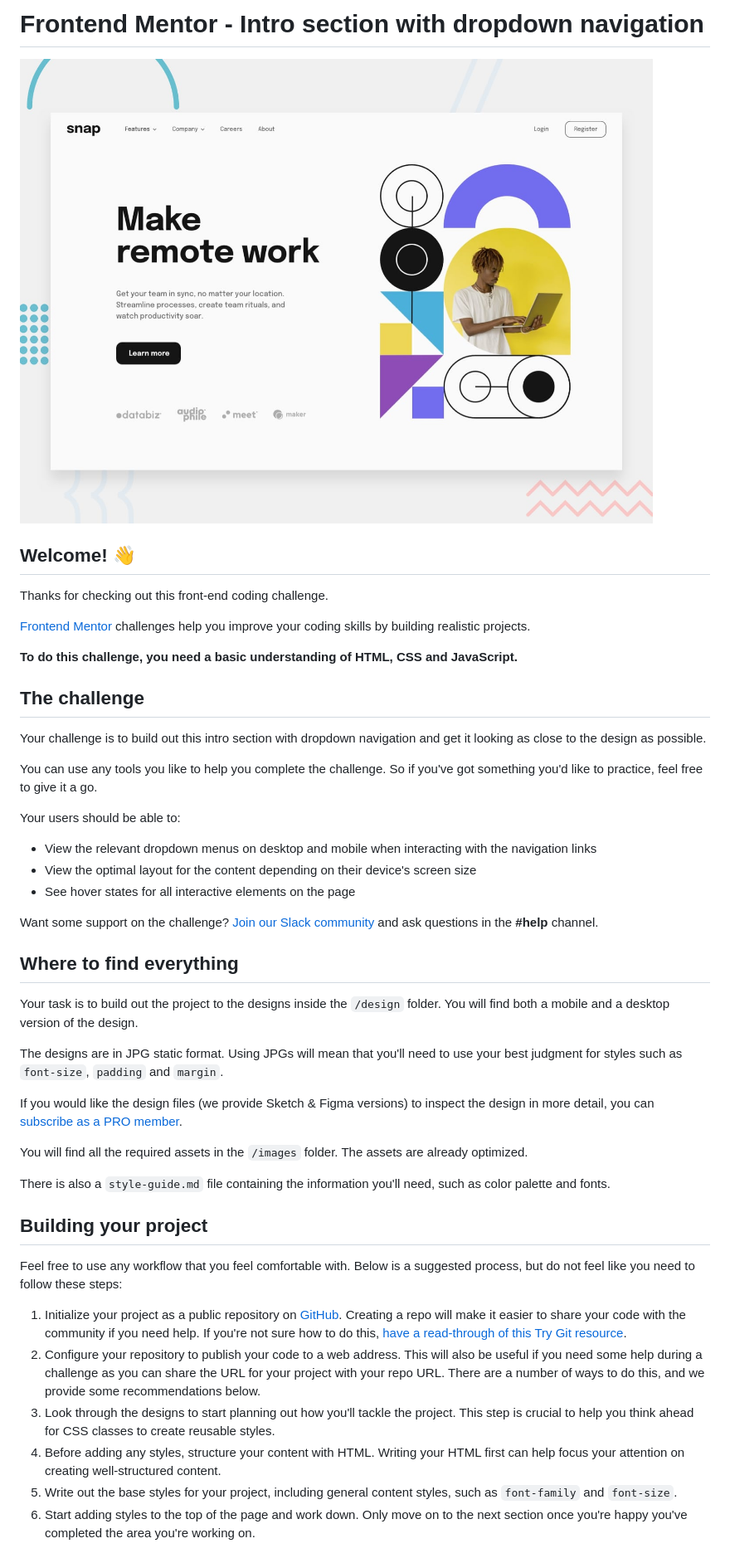
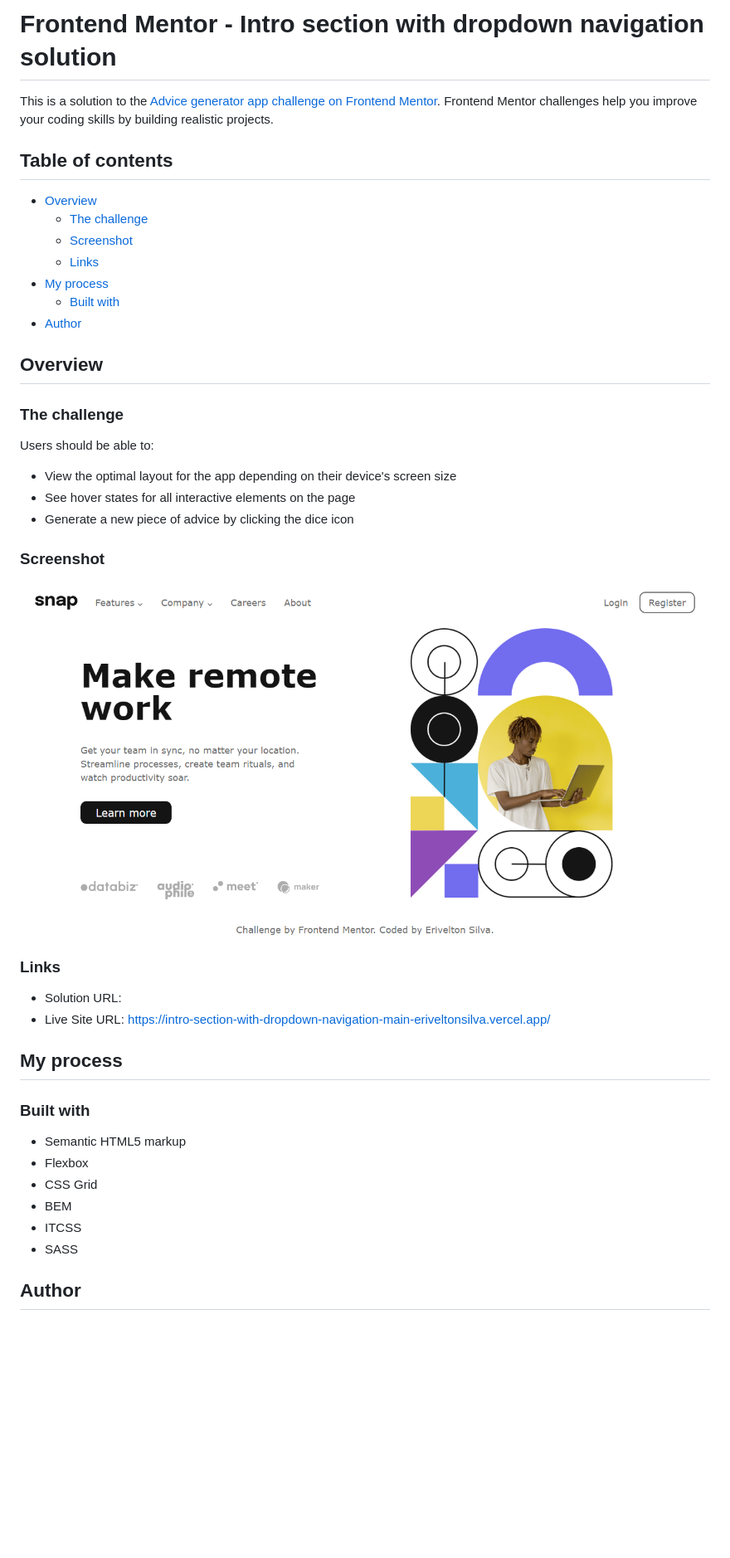
Before and after one commit to eriveltondasilva/intro-section-with-dropdown-navigation-main, a Markdown page: README.md, the part around the change printed below. Shown: that part at 83% size. Rendered like a GitHub page; pictures changed too: screenshot.png (added); blank space fills up the shorter version.

```diff
--- a/README.md
+++ b/README.md
@@ -1,49 +1,46 @@
-# Frontend Mentor - Intro section with dropdown navigation
+# Frontend Mentor - Intro section with dropdown navigation solution
 
-![Design preview for the Intro section with dropdown navigation coding challenge](./design/desktop-preview.jpg)
+This is a solution to the [Advice generator app challenge on Frontend Mentor](https://www.frontendmentor.io/challenges/intro-section-with-dropdown-navigation-ryaPetHE5). Frontend Mentor challenges help you improve your coding skills by building realistic projects.
 
-## Welcome! 👋
+## Table of contents
 
-Thanks for checking out this front-end coding challenge.
+-   [Overview](#overview)
+    -   [The challenge](#the-challenge)
+    -   [Screenshot](#screenshot)
+    -   [Links](#links)
+-   [My process](#my-process)
+    -   [Built with](#built-with)
+-   [Author](#author)
 
-[Frontend Mentor](https://www.frontendmentor.io) challenges help you improve your coding skills by building realistic projects.
+## Overview
 
-**To do this challenge, you need a basic understanding of HTML, CSS and JavaScript.**
+### The challenge
 
-## The challenge
+Users should be able to:
 
-Your challenge is to build out this intro section with dropdown navigation and get it looking as close to the design as possible.
+-   View the optimal layout for the app depending on their device's screen size
+-   See hover states for all interactive elements on the page
+-   Generate a new piece of advice by clicking the dice icon
 
-You can use any tools you like to help you complete the challenge. So if you've got something you'd like to practice, feel free to give it a go.
+### Screenshot
 
-Your users should be able to:
+![](./screenshot.png)
 
-- View the relevant dropdown menus on desktop and mobile when interacting with the navigation links
-- View the optimal layout for the content depending on their device's screen size
-- See hover states for all interactive elements on the page
+### Links
 
-Want some support on the challenge? [Join our Slack community](https://www.frontendmentor.io/slack) and ask questions in the **#help** channel.
+-   Solution URL:
+-   Live Site URL: <https://intro-section-with-dropdown-navigation-main-eriveltonsilva.vercel.app/>
 
-## Where to find everything
+## My process
 
-Your task is to build out the project to the designs inside the `/design` folder. You will find both a mobile and a desktop version of the design.
+### Built with
 
-The designs are in JPG static format. Using JPGs will mean that you'll need to use your best judgment for styles such as `font-size`, `padding` and `margin`.
+-   Semantic HTML5 markup
+-   Flexbox
+-   CSS Grid
+-   BEM
+-   ITCSS
+-   SASS
 
-If you would like the design files (we provide Sketch & Figma versions) to inspect the design in more detail, you can [subscribe as a PRO member](https://www.frontendmentor.io/pro).
+## Author
 
-You will find all the required assets in the `/images` folder. The assets are already optimized.
-
-There is also a `style-guide.md` file containing the information you'll need, such as color palette and fonts.
-
-## Building your project
-
-Feel free to use any workflow that you feel comfortable with. Below is a suggested process, but do not feel like you need to follow these steps:
-
-1. Initialize your project as a public repository on [GitHub](https://github.com/). Creating a repo will make it easier to share your code with the community if you need help. If you're not sure how to do this, [have a read-through of this Try Git resource](https://try.github.io/).
-2. Configure your repository to publish your code to a web address. This will also be useful if you need some help during a challenge as you can share the URL for your project with your repo URL. There are a number of ways to do this, and we provide some recommendations below.
-3. Look through the designs to start planning out how you'll tackle the project. This step is crucial to help you think ahead for CSS classes to create reusable styles.
-4. Before adding any styles, structure your content with HTML. Writing your HTML first can help focus your attention on creating well-structured content.
-5. Write out the base styles for your project, including general content styles, such as `font-family` and `font-size`.
-6. Start adding styles to the top of the page and work down. Only move on to the next section once you're happy you've completed the area you're working on.
-
```
Also changed, not shown: other parts of README.md (+3 -44 lines), README-template.md (deleted, +0 -112 lines).
